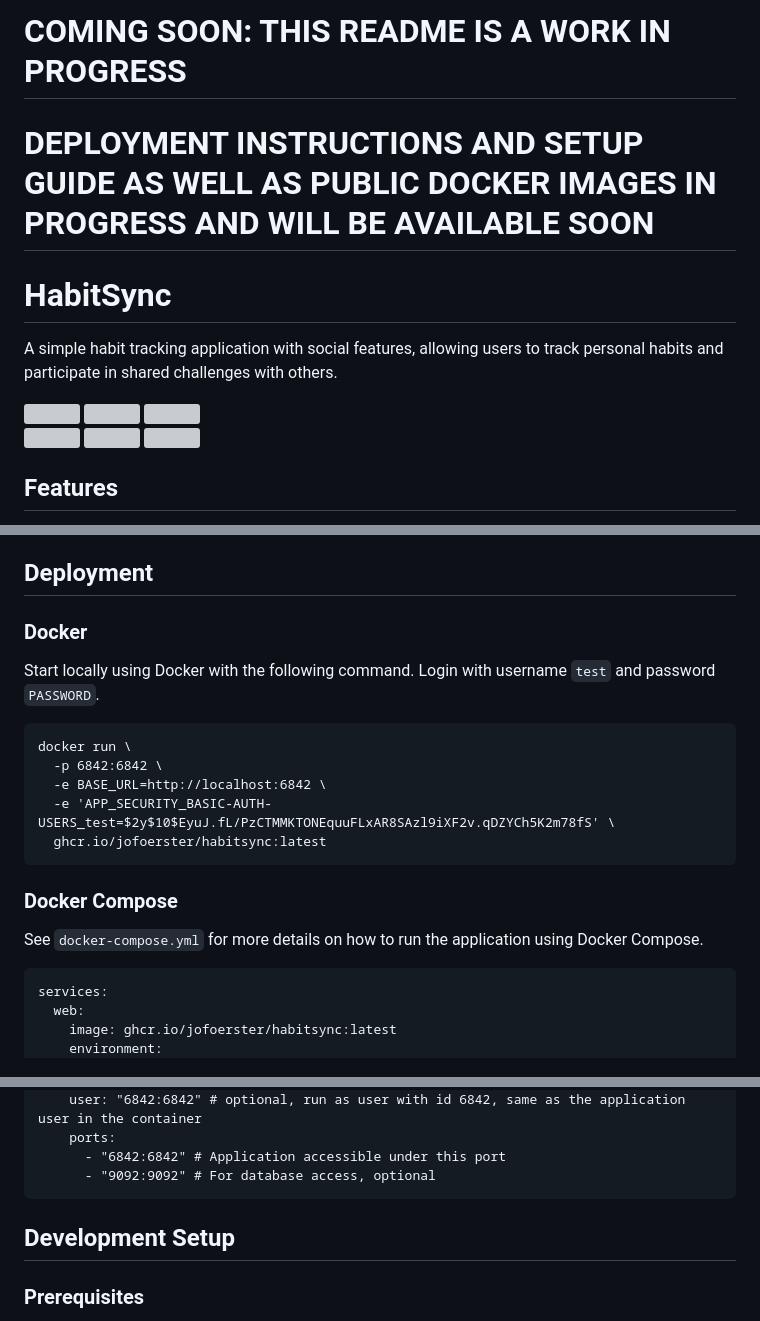
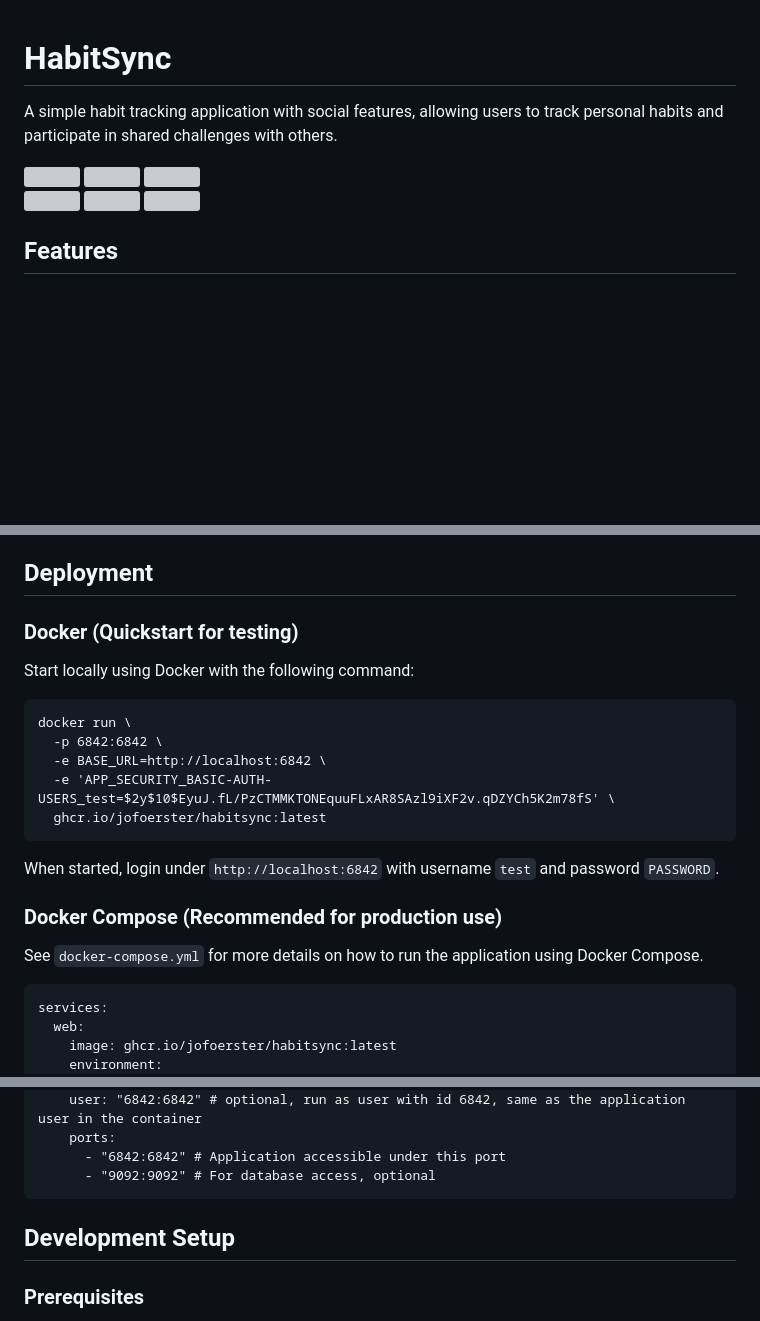
Before and after one commit to jofoerster/habitsync, a Markdown page: README.md, 3 parts joined by grey strips. Rendered like a GitHub page; blank space fills up the shorter version; grey boxes are pictures that could not be loaded.

Commit message:
docs: update readme

````diff
--- a/README.md
+++ b/README.md
@@ -1,6 +1,3 @@
-# COMING SOON: THIS README IS A WORK IN PROGRESS
-# DEPLOYMENT INSTRUCTIONS AND SETUP GUIDE AS WELL AS PUBLIC DOCKER IMAGES IN PROGRESS AND WILL BE AVAILABLE SOON
-
 # HabitSync
 
 A simple habit tracking application with social features, allowing users to track personal habits and participate in
@@ -17,7 +14,6 @@ shared challenges with others.
   <img src="images/6.gif" width="30%" style="margin: 5px;">
 </div>
 
-
 ## Features
 
 - Simple personal habit tracking with progress visualization
@@ -30,8 +26,10 @@ shared challenges with others.
 - Email notifications as habit reminders (coming soon)
 
 ## Deployment
-### Docker
-Start locally using Docker with the following command. Login with username `test` and password `PASSWORD`.
+
+### Docker (Quickstart for testing)
+
+Start locally using Docker with the following command:
 ```
 docker run \
   -p 6842:6842 \
@@ -39,9 +37,13 @@ docker run \
   -e 'APP_SECURITY_BASIC-AUTH-USERS_test=$2y$10$EyuJ.fL/PzCTMMKTONEquuFLxAR8SAzl9iXF2v.qDZYCh5K2m78fS' \
   ghcr.io/jofoerster/habitsync:latest
 ```
+When started, login under `http://localhost:6842` with username `test` and
+password `PASSWORD`.
 
-### Docker Compose
+### Docker Compose (Recommended for production use)
+
 See `docker-compose.yml` for more details on how to run the application using Docker Compose.
+
 ```
 services:
   web:
@@ -74,8 +76,8 @@ services:
       - "9092:9092" # For database access, optional
 ```
 
+## Development Setup
 
-## Development Setup
 ### Prerequisites
 
 - Java
````
Also changed, not shown: other parts of README.md (+3 -1 lines).
